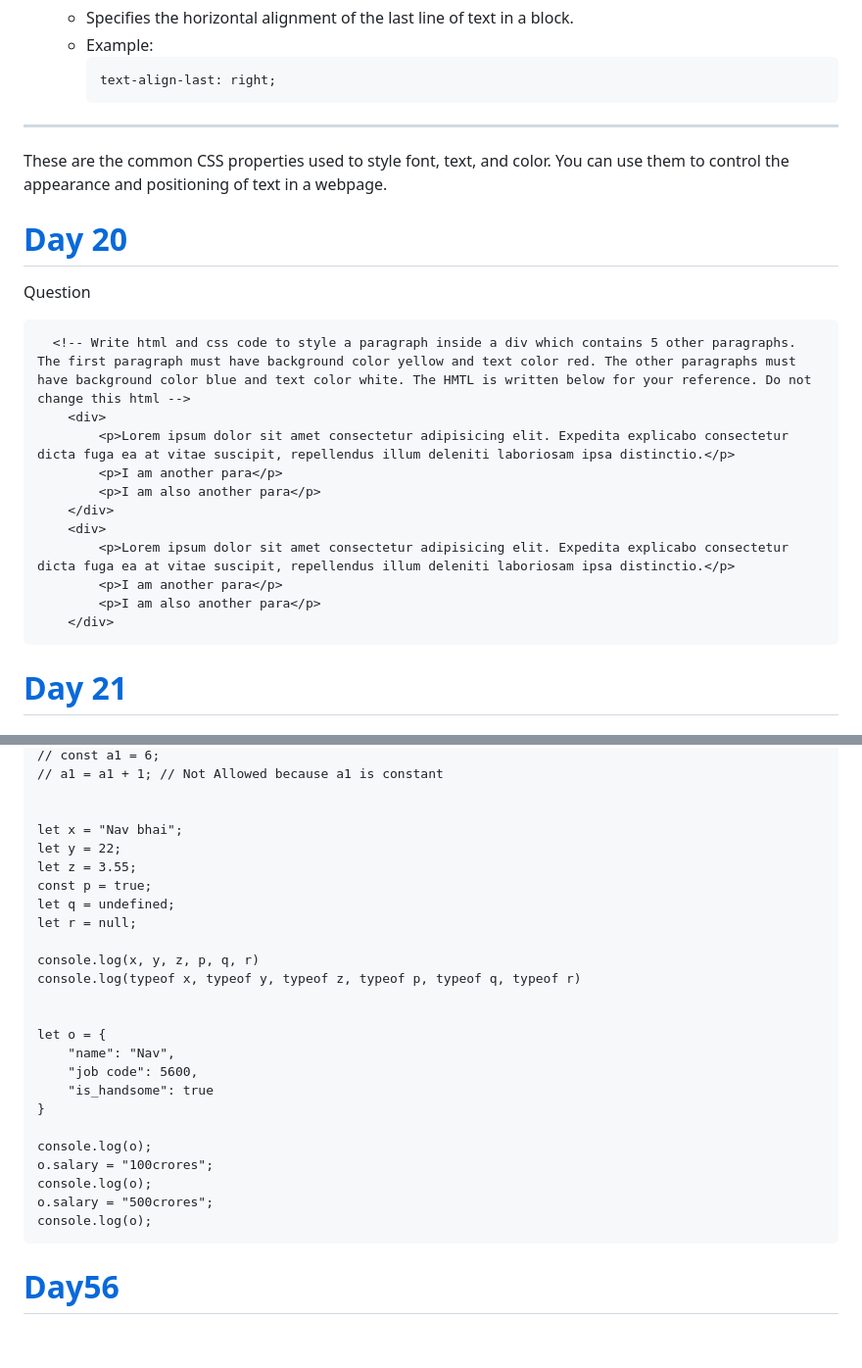
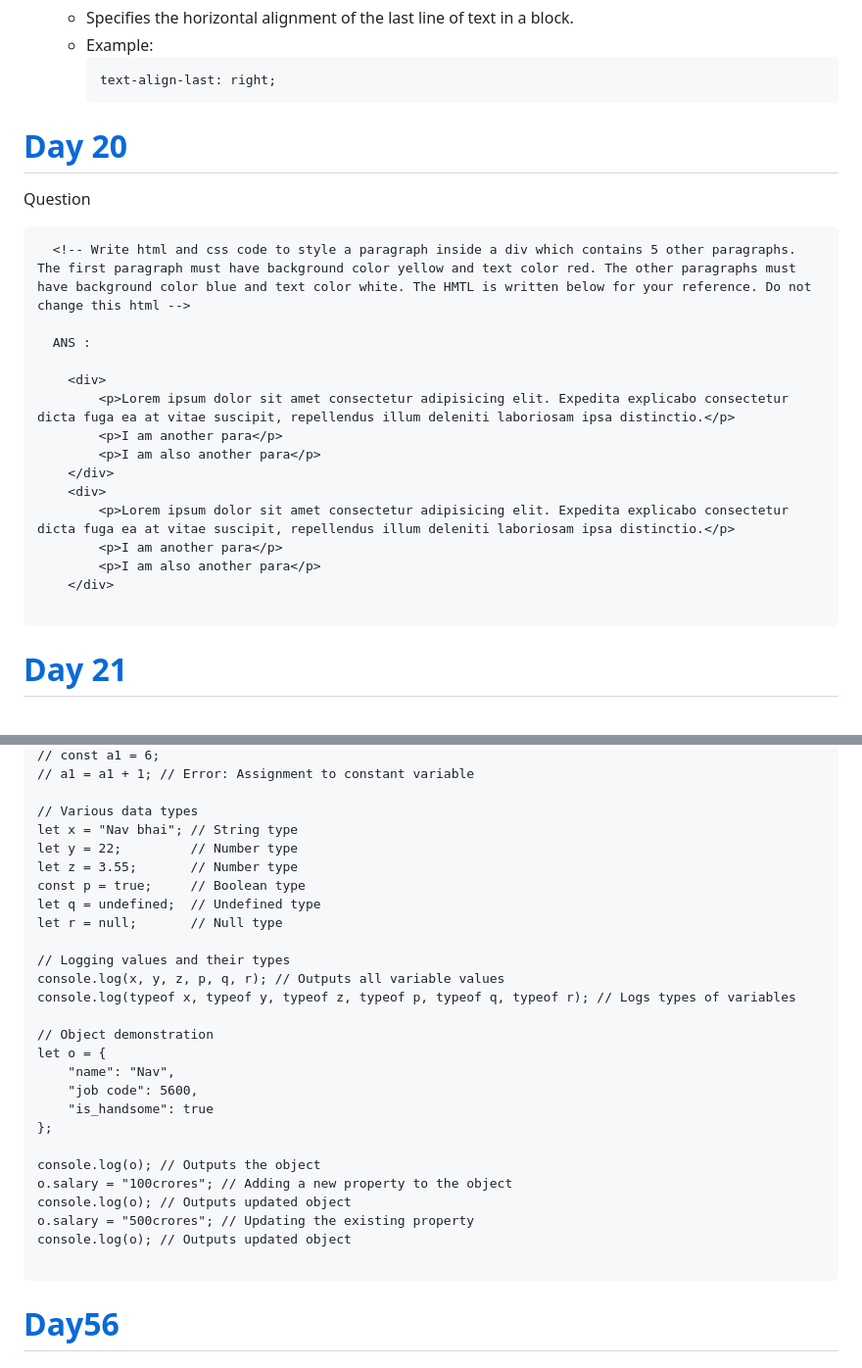
Before and after one commit to navnathdeshmukh45/Sigma-Web-Dev-Course-2024, a Markdown page: README.md, 2 parts joined by grey strips. Shown at 98% size. Rendered like a GitHub page; blank space fills up the shorter version.

````diff
--- a/README.md
+++ b/README.md
@@ -686,9 +686,6 @@ Css Box Model
      text-align-last: right;
      ```
 
----
-
-These are the common CSS properties used to style font, text, and color. You can use them to control the appearance and positioning of text in a webpage.
 
 
 
@@ -700,6 +697,9 @@ Question
 
 ```
   <!-- Write html and css code to style a paragraph inside a div which contains 5 other paragraphs. The first paragraph must have background color yellow and text color red. The other paragraphs must have background color blue and text color white. The HMTL is written below for your reference. Do not change this html -->
+
+  ANS :
+
     <div>
         <p>Lorem ipsum dolor sit amet consectetur adipisicing elit. Expedita explicabo consectetur dicta fuga ea at vitae suscipit, repellendus illum deleniti laboriosam ipsa distinctio.</p>
         <p>I am another para</p>
@@ -710,6 +710,7 @@ Question
         <p>I am another para</p>
         <p>I am also another para</p>
     </div>
+
 ```
 
 # [Day 21](https://github.com/navnathdeshmukh45/Sigma-Web-Dev-Course-2024/tree/main/Day21)
@@ -1207,29 +1112,31 @@ console.log(a)
 // const a1 = 6;
-// a1 = a1 + 1; // Not Allowed because a1 is constant
-
-
-let x = "Nav bhai";
-let y = 22;
-let z = 3.55;
-const p = true;
-let q = undefined;
-let r = null;
-
-console.log(x, y, z, p, q, r)
-console.log(typeof x, typeof y, typeof z, typeof p, typeof q, typeof r)
-
-
+// a1 = a1 + 1; // Error: Assignment to constant variable
+
+// Various data types
+let x = "Nav bhai"; // String type
+let y = 22;         // Number type
+let z = 3.55;       // Number type
+const p = true;     // Boolean type
+let q = undefined;  // Undefined type
+let r = null;       // Null type
+
+// Logging values and their types
+console.log(x, y, z, p, q, r); // Outputs all variable values
+console.log(typeof x, typeof y, typeof z, typeof p, typeof q, typeof r); // Logs types of variables
+
+// Object demonstration
 let o = {
     "name": "Nav",
     "job code": 5600,
     "is_handsome": true
-}
-
-console.log(o);
-o.salary = "100crores";
-console.log(o);
-o.salary = "500crores";
-console.log(o);
+};
+
+console.log(o); // Outputs the object
+o.salary = "100crores"; // Adding a new property to the object
+console.log(o); // Outputs updated object
+o.salary = "500crores"; // Updating the existing property
+console.log(o); // Outputs updated object
+
 ```
 
 # [Day56](https://github.com/navnathdeshmukh45/Sigma-Web-Dev-Course-2024/tree/main/Day56)
````
Also changed, not shown: other parts of README.md (+39 -135 lines).
